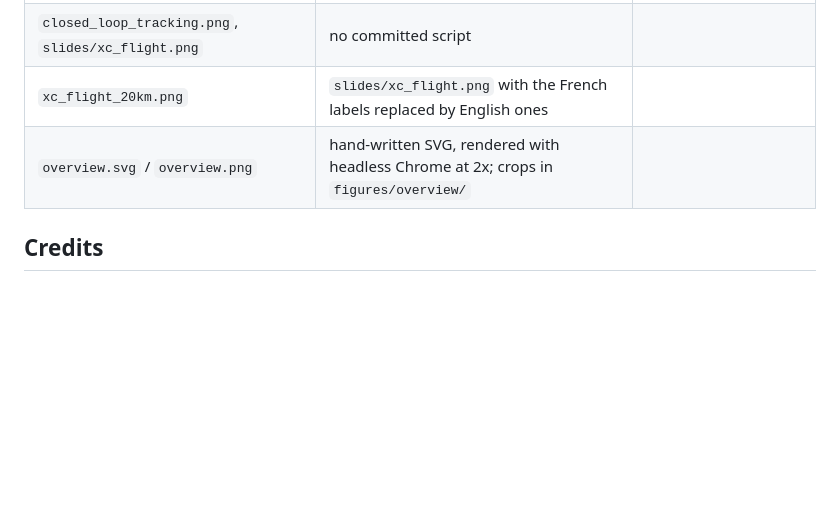
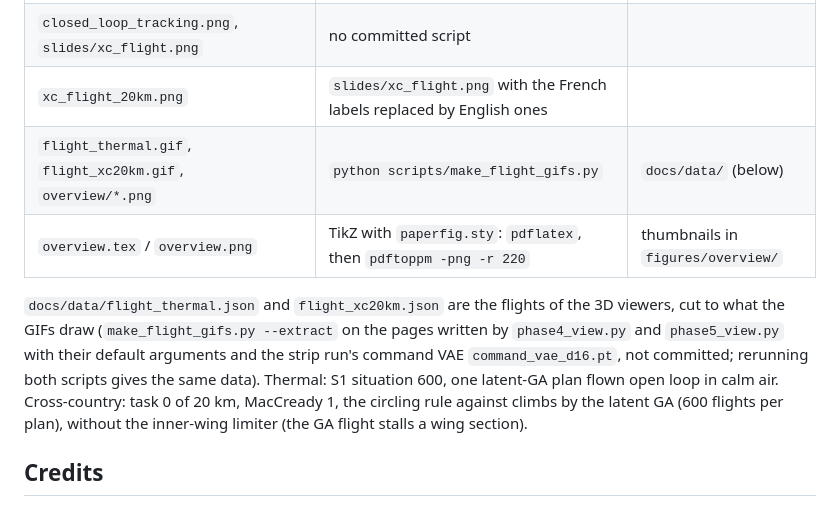
Before and after one commit to clementdumeril/GeneticWing, a Markdown page: docs/IMPLEMENTATION.md, the part around the change. Rendered like a GitHub page; blank space fills up the shorter version.

```diff
--- a/docs/IMPLEMENTATION.md
+++ b/docs/IMPLEMENTATION.md
@@ -92,7 +92,15 @@ as the first argument. With the defaults, 15k training situations cost about 80
 | `scaling.png`, `methods.png`, `turn_limits.png` | `python scenarios/report_figures.py --src <phase 3 folder from the cluster>` | cluster outputs, not committed |
 | `closed_loop_tracking.png`, `slides/xc_flight.png` | no committed script | |
 | `xc_flight_20km.png` | `slides/xc_flight.png` with the French labels replaced by English ones | |
-| `overview.svg` / `overview.png` | hand-written SVG, rendered with headless Chrome at 2x; crops in `figures/overview/` | |
+| `flight_thermal.gif`, `flight_xc20km.gif`, `overview/*.png` | `python scripts/make_flight_gifs.py` | `docs/data/` (below) |
+| `overview.tex` / `overview.png` | TikZ with `paperfig.sty`: `pdflatex`, then `pdftoppm -png -r 220` | thumbnails in `figures/overview/` |
+
+`docs/data/flight_thermal.json` and `flight_xc20km.json` are the flights of the 3D viewers, cut to what the GIFs draw
+(`make_flight_gifs.py --extract` on the pages written by `phase4_view.py` and `phase5_view.py` with their default
+arguments and the strip run's command VAE `command_vae_d16.pt`, not committed; rerunning both scripts gives the same
+data). Thermal: S1 situation 600, one latent-GA plan flown open loop in calm air. Cross-country: task 0 of 20 km,
+MacCready 1, the circling rule against climbs by the latent GA (600 flights per plan), without the inner-wing limiter
+(the GA flight stalls a wing section).
 
 ## Credits
 
```
Also changed, not shown: README.md (+11 -4 lines), docs/figures/overview.png, docs/figures/overview/methods.png (deleted), docs/figures/overview/student.png (deleted), docs/figures/overview/turn_limits.png (deleted), docs/figures/overview/xc_flight.png (deleted), 3 other files.
